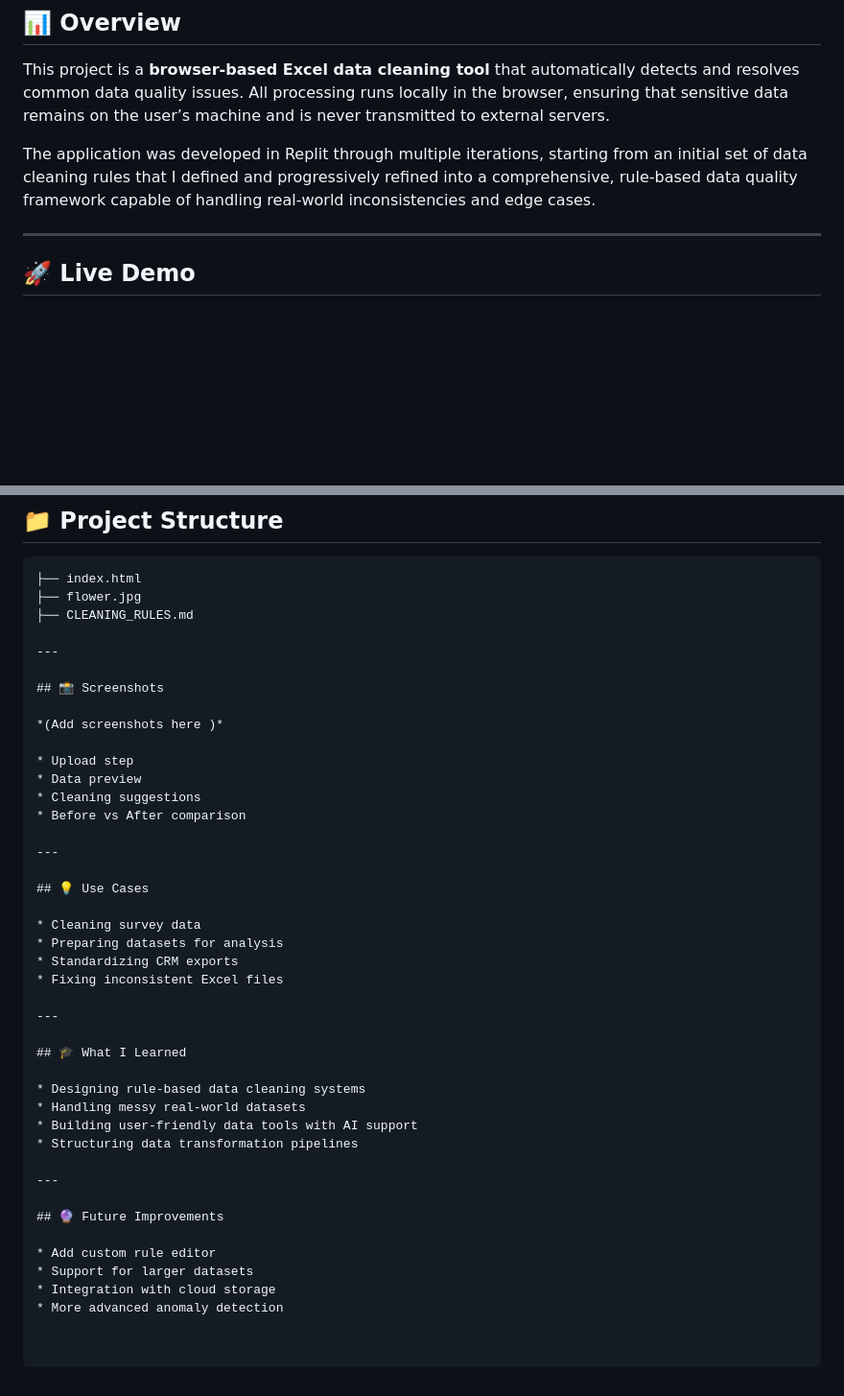
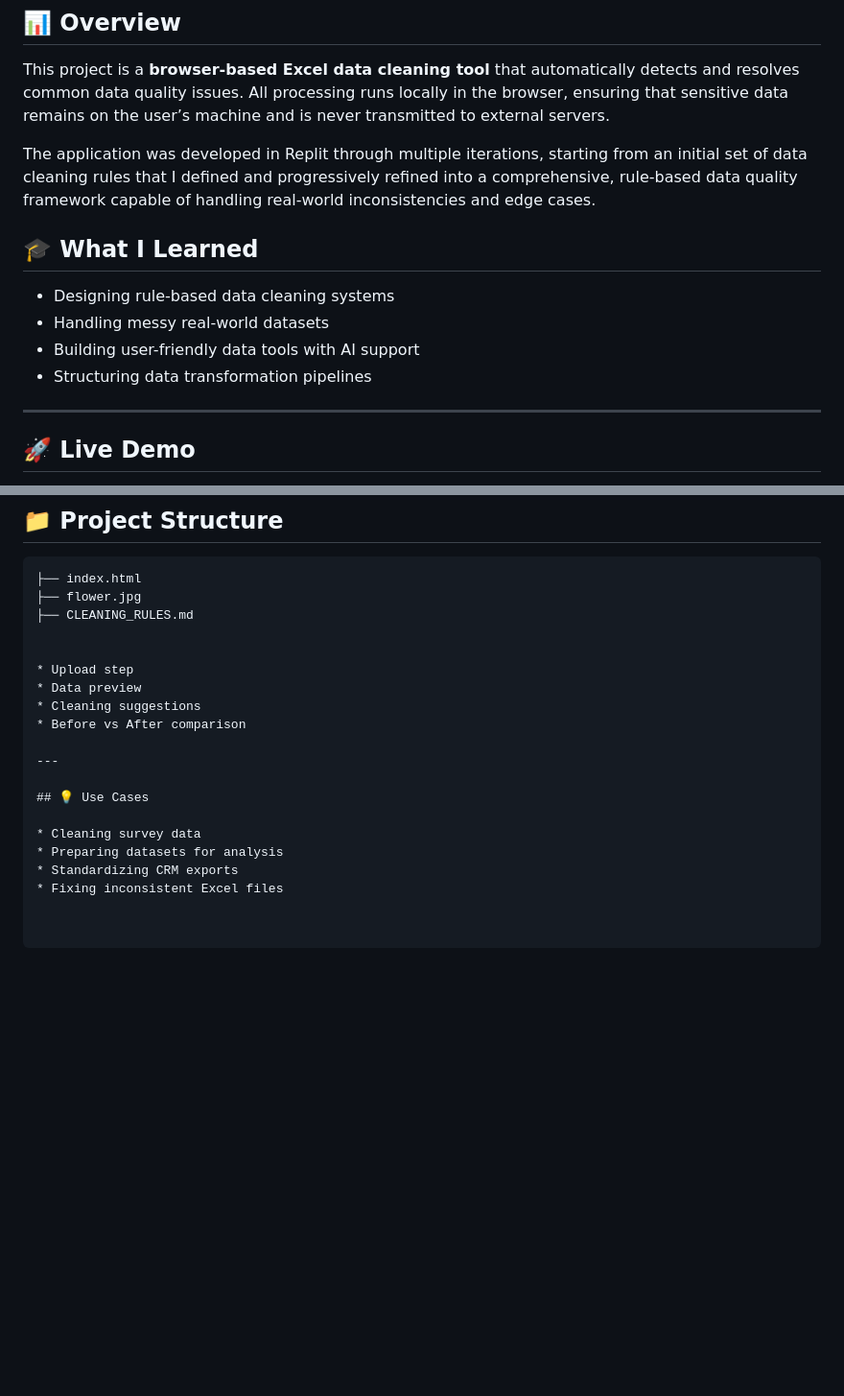
Before and after one commit to constantinescu/excel-data-cleaning-automation, a Markdown page: README.md, 2 parts joined by grey strips. Shown at 96% size. Rendered like a GitHub page; blank space fills up the shorter version.

```diff
--- a/README.md
+++ b/README.md
@@ -6,6 +6,12 @@ This project is a **browser-based Excel data cleaning tool** that automatically
 
 The application was developed in Replit through multiple iterations, starting from an initial set of data cleaning rules that I defined and progressively refined into a comprehensive, rule-based data quality framework capable of handling real-world inconsistencies and edge cases.
 
+## 🎓 What I Learned
+
+* Designing rule-based data cleaning systems
+* Handling messy real-world datasets
+* Building user-friendly data tools with AI support
+* Structuring data transformation pipelines
 ---
 
 ## 🚀 Live Demo
@@ -94,11 +102,6 @@ The tool applies a structured rule system covering:
 ├── flower.jpg
 ├── CLEANING_RULES.md
 
----
-
-## 📸 Screenshots
-
-*(Add screenshots here )*
 
 * Upload step
 * Data preview
@@ -113,21 +116,3 @@ The tool applies a structured rule system covering:
 * Preparing datasets for analysis
 * Standardizing CRM exports
 * Fixing inconsistent Excel files
-
----
-
-## 🎓 What I Learned
-
-* Designing rule-based data cleaning systems
-* Handling messy real-world datasets
-* Building user-friendly data tools with AI support
-* Structuring data transformation pipelines
-
----
-
-## 🔮 Future Improvements
-
-* Add custom rule editor
-* Support for larger datasets
-* Integration with cloud storage
-* More advanced anomaly detection
```
Also changed, not shown: other parts of README.md (+2 -0 lines).
